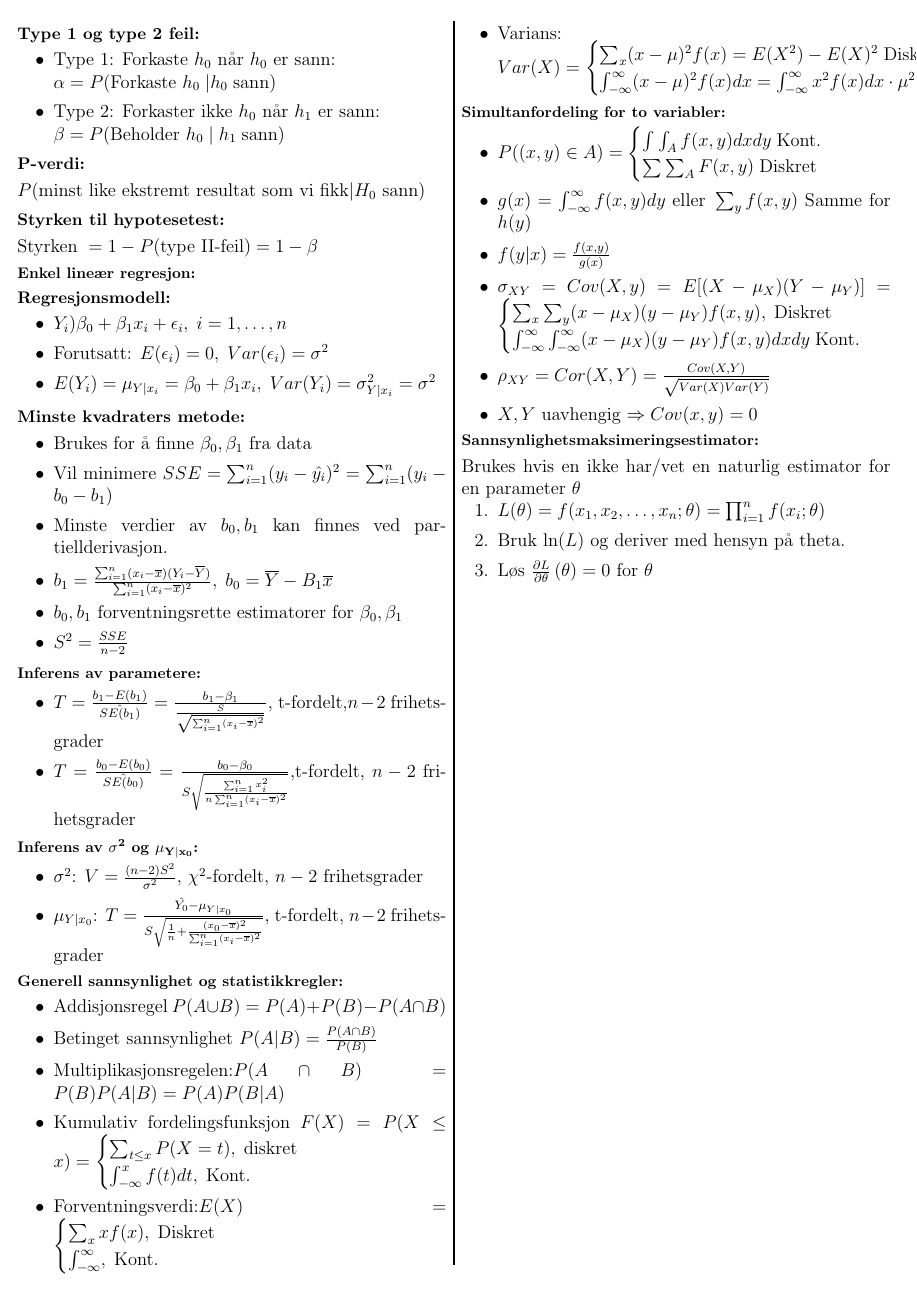
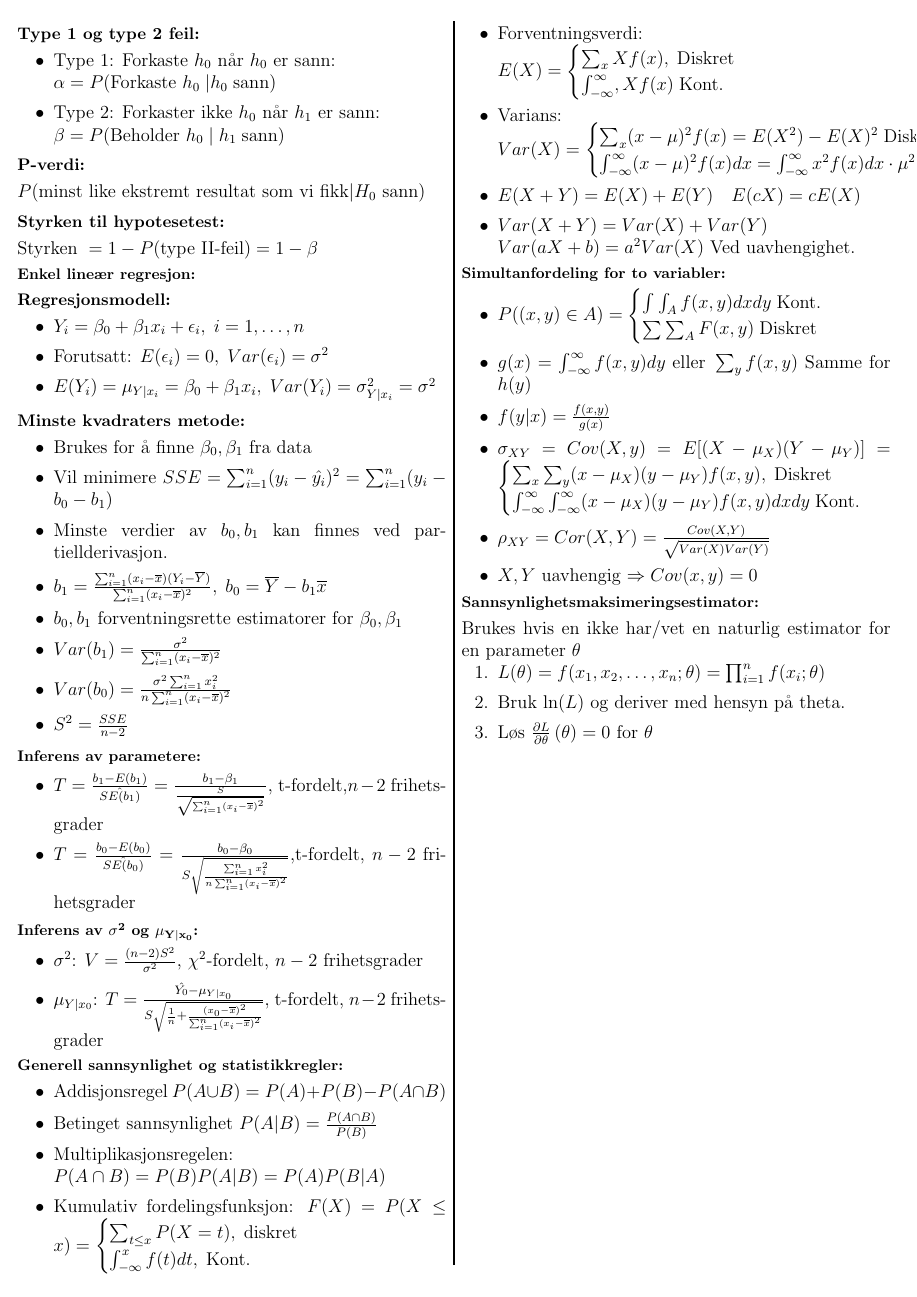
Before and after one commit to VetleWoie/STA-1001-CHEATSHEET, a LaTeX document (StatistikkCheatSheet.tex): page 3 of 3. Compiled offline with pdfLaTeX.

Commit message:
Div småfiks

```diff
--- a/StatistikkCheatSheet.tex
+++ b/StatistikkCheatSheet.tex
@@ -297,8 +299,10 @@ $\text{Styrken }=1-P(\text{type II-feil})=1-\beta$
     \item Brukes for å finne $\beta_0,\beta_1$ fra data
     \item Vil minimere $SSE=\sum_{i=1}^n(y_i-\hat{y_i})^2=\sum_{i=1}^n(y_i-b_0-b_1)$
     \item Minste verdier av $b_0,b_1$ kan finnes ved partiellderivasjon.
-    \item $b_1=\frac{\sum_{i=1}^n(x_i-\overline{x})(Y_i-\overline{Y})}{\sum_{i=1}^n(x_i-\overline{x})^2},\; b_0=\overline{Y}-B_1\overline{x}$
+    \item $b_1=\frac{\sum_{i=1}^n(x_i-\overline{x})(Y_i-\overline{Y})}{\sum_{i=1}^n(x_i-\overline{x})^2},\; b_0=\overline{Y}-b_1\overline{x}$
     \item $b_0, b_1$ forventningsrette estimatorer for $\beta_0,\beta_1$
+    \item $Var(b_1)=\frac{\sigma^2}{\sum_{i=1}^n (x_i-\overline{x})^2}$
+    \item $Var(b_0)=\frac{\sigma^2\sum_{i=1}^nx_i^2}{n\sum_{i=1}^n(x_i-\overline{x})^2}$
     \item $S^2=\frac{SSE}{n-2}$
 \end{itemize}
 \subsubsection*{Inferens av parametere:}
@@ -319,19 +323,21 @@ $\text{Styrken }=1-P(\text{type II-feil})=1-\beta$
 \begin{itemize}[topsep=0pt,itemsep=0pt, partopsep=0pt]
     \item Addisjonsregel $P(A\cup B)=P(A)+P(B)-P(A\cap B)$
     \item Betinget sannsynlighet $P(A|B)=\frac{P(A\cap B)}{P(B)}$
-    \item Multiplikasjonsregelen:$P(A\cap B)=P(B)P(A|B)=P(A)P(B|A)$
-    \item Kumulativ fordelingsfunksjon $F(X)=P(X\leq x)=\begin{cases}
+    \item Multiplikasjonsregelen:\\$P(A\cap B)=P(B)P(A|B)=P(A)P(B|A)$
+    \item Kumulativ fordelingsfunksjon: $F(X)=P(X\leq x)=\begin{cases}
         \sum_{t\leq x} P(X=t),\;\text{diskret}\\
         \int_{-\infty}^x f(t)dt,\;\text{Kont.}
     \end{cases}$
-    \item Forventningsverdi:$E(X)=\begin{cases}
-        \sum_x xf(x),\;\text{Diskret}\\
-        \int_{-\infty}^\infty,\;\text{Kont.}
+    \item Forventningsverdi:\\$E(X)=\begin{cases}
+        \sum_x Xf(x),\;\text{Diskret}\\
+        \int_{-\infty}^\infty,Xf(x)\;\text{Kont.}
     \end{cases}$
     \item Varians:\\$Var(X)=\begin{cases}
         \sum_x(x-\mu)^2f(x)=E(X^2)-E(X)^2\;\text{Diskret}\\
         \int_{-\infty}^\infty (x-\mu)^2f(x)dx = \int_{-\infty}^{\infty}x^2f(x)dx\cdot\mu^2,\;\text{Kont.}
     \end{cases}$
+    \item $E(X+Y) = E(X)+E(Y)\quad E(cX)=cE(X)$
+    \item $Var(X+Y) = Var(X)+Var(Y)\\ Var(aX+b)=a^2Var(X)$ Ved uavhengighet.
 \end{itemize}
 %
 %Simultanfordeling for to variabler
```
Also changed, not shown: StatistikkCheatSheet.pdf, StatistikkCheatSheet.tex (10 more changed lines).
